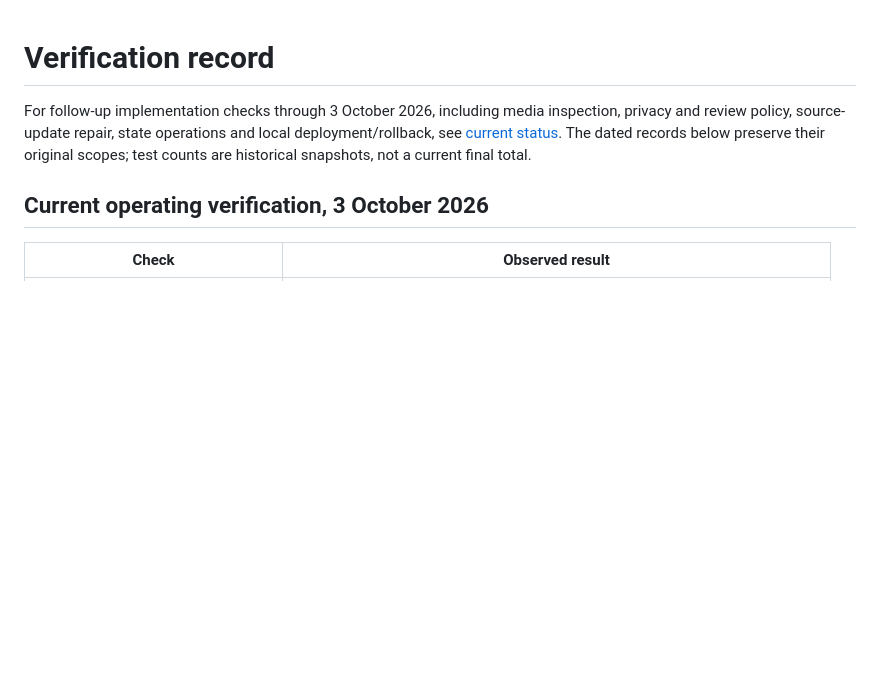
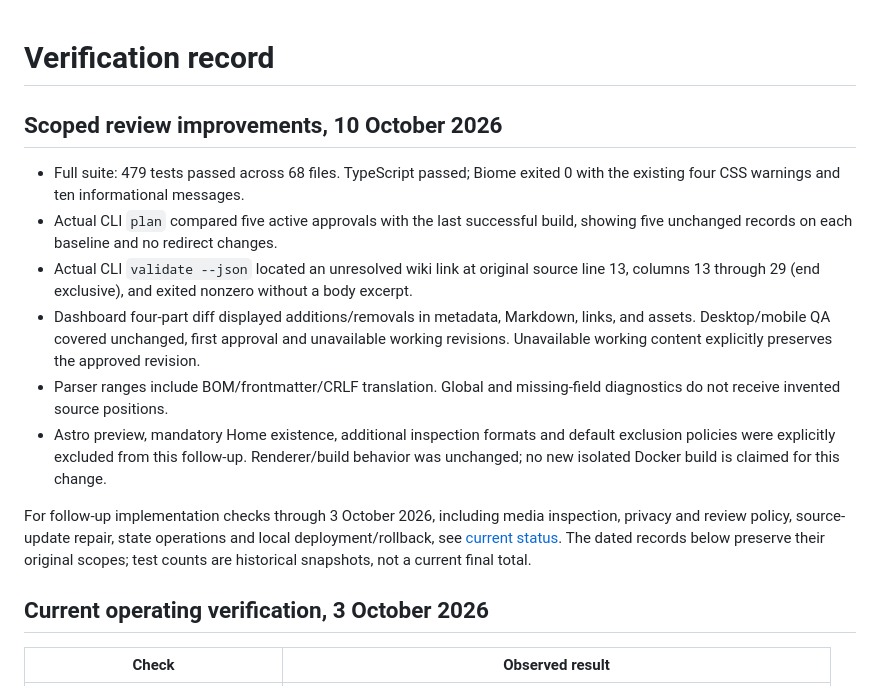
Before and after one commit to ai-slops/wikai, a Markdown page: docs/VERIFICATION.md, the part around the change. Drawn GitHub-style; blank space fills up the shorter version.

Commit message:
Record scoped review verification
Ultraworked with [Sisyphus](https://github.com/code-yeongyu/oh-my-openagent)

Co-authored-by: Sisyphus <clio-agent@sisyphuslabs.ai>

```diff
--- a/docs/VERIFICATION.md
+++ b/docs/VERIFICATION.md
@@ -1,4 +1,21 @@
 # Verification record
+
+## Scoped review improvements, 10 October 2026
+
+- Full suite: 479 tests passed across 68 files. TypeScript passed; Biome exited 0 with
+  the existing four CSS warnings and ten informational messages.
+- Actual CLI `plan` compared five active approvals with the last successful build,
+  showing five unchanged records on each baseline and no redirect changes.
+- Actual CLI `validate --json` located an unresolved wiki link at original source
+  line 13, columns 13 through 29 (end exclusive), and exited nonzero without a body excerpt.
+- Dashboard four-part diff displayed additions/removals in metadata, Markdown, links,
+  and assets. Desktop/mobile QA covered unchanged, first approval and unavailable working
+  revisions. Unavailable working content explicitly preserves the approved revision.
+- Parser ranges include BOM/frontmatter/CRLF translation. Global and missing-field
+  diagnostics do not receive invented source positions.
+- Astro preview, mandatory Home existence, additional inspection formats and default
+  exclusion policies were explicitly excluded from this follow-up. Renderer/build behavior
+  was unchanged; no new isolated Docker build is claimed for this change.
 
 For follow-up implementation checks through 3 October 2026, including media inspection, privacy
 and review policy, source-update repair, state operations and local deployment/rollback, see
```
Also changed, not shown: docs/STATUS.md (+15 -0 lines).
